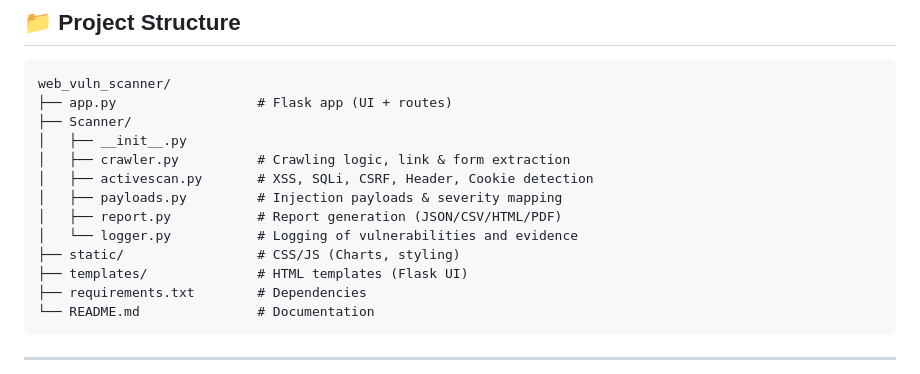
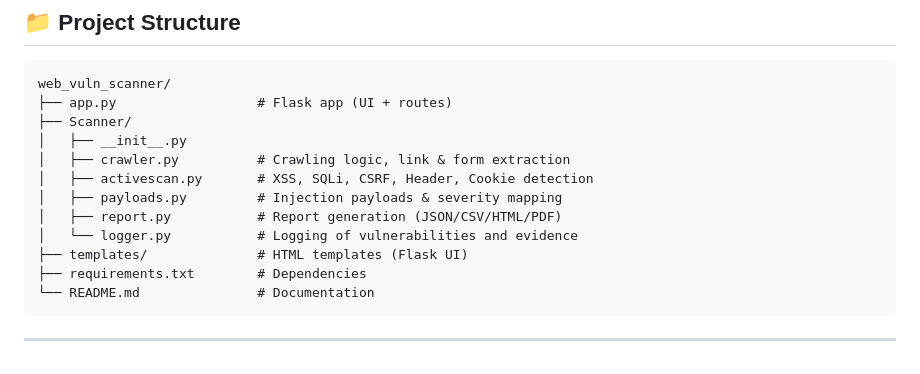
Before and after one commit to RedTeamShanks/Web-Application-Scanner, a Markdown page: README.md, the part around the change. GitHub-like rendering.

```diff
--- a/README.md
+++ b/README.md
@@ -53,7 +53,6 @@ web_vuln_scanner/
 │   ├── payloads.py         # Injection payloads & severity mapping
 │   ├── report.py           # Report generation (JSON/CSV/HTML/PDF)
 │   └── logger.py           # Logging of vulnerabilities and evidence
-├── static/                 # CSS/JS (Charts, styling)
 ├── templates/              # HTML templates (Flask UI)
 ├── requirements.txt        # Dependencies
 └── README.md               # Documentation
```
